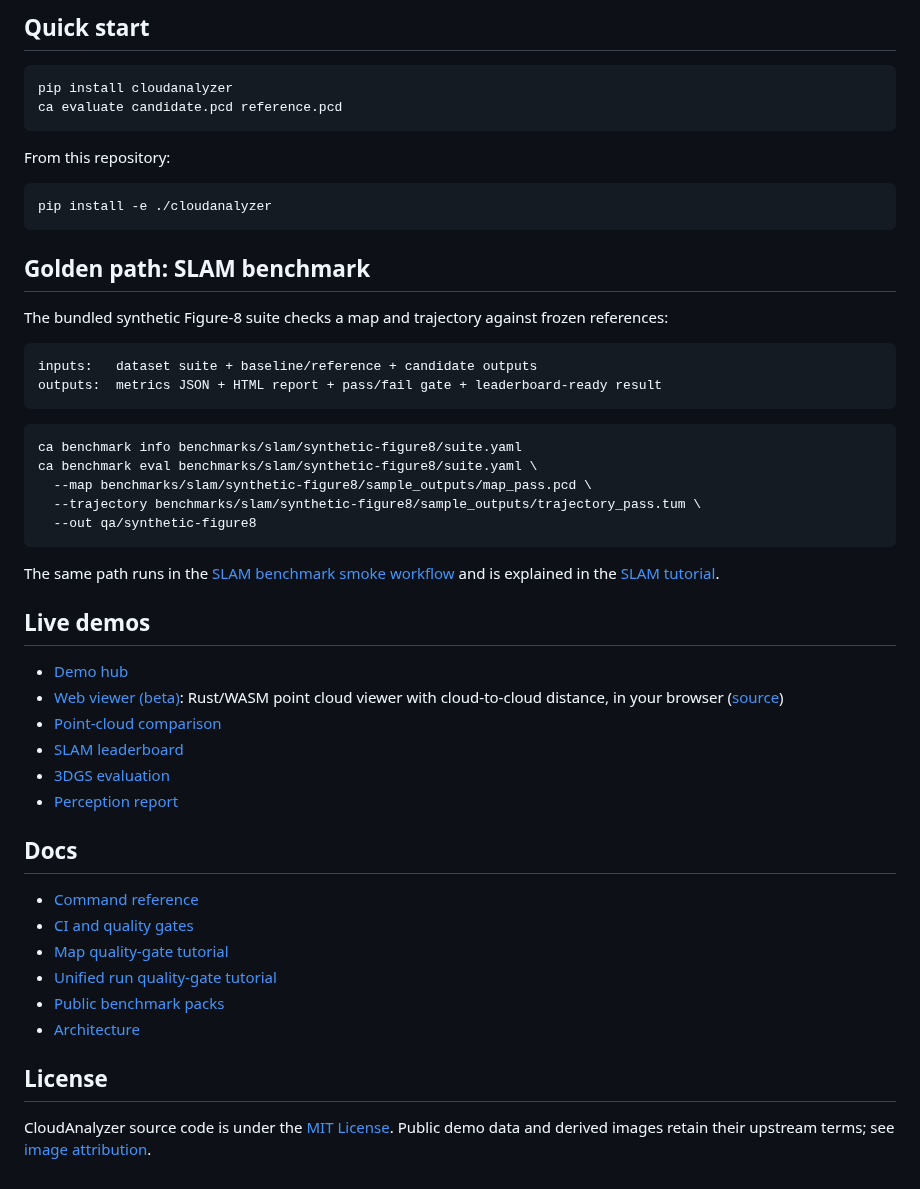
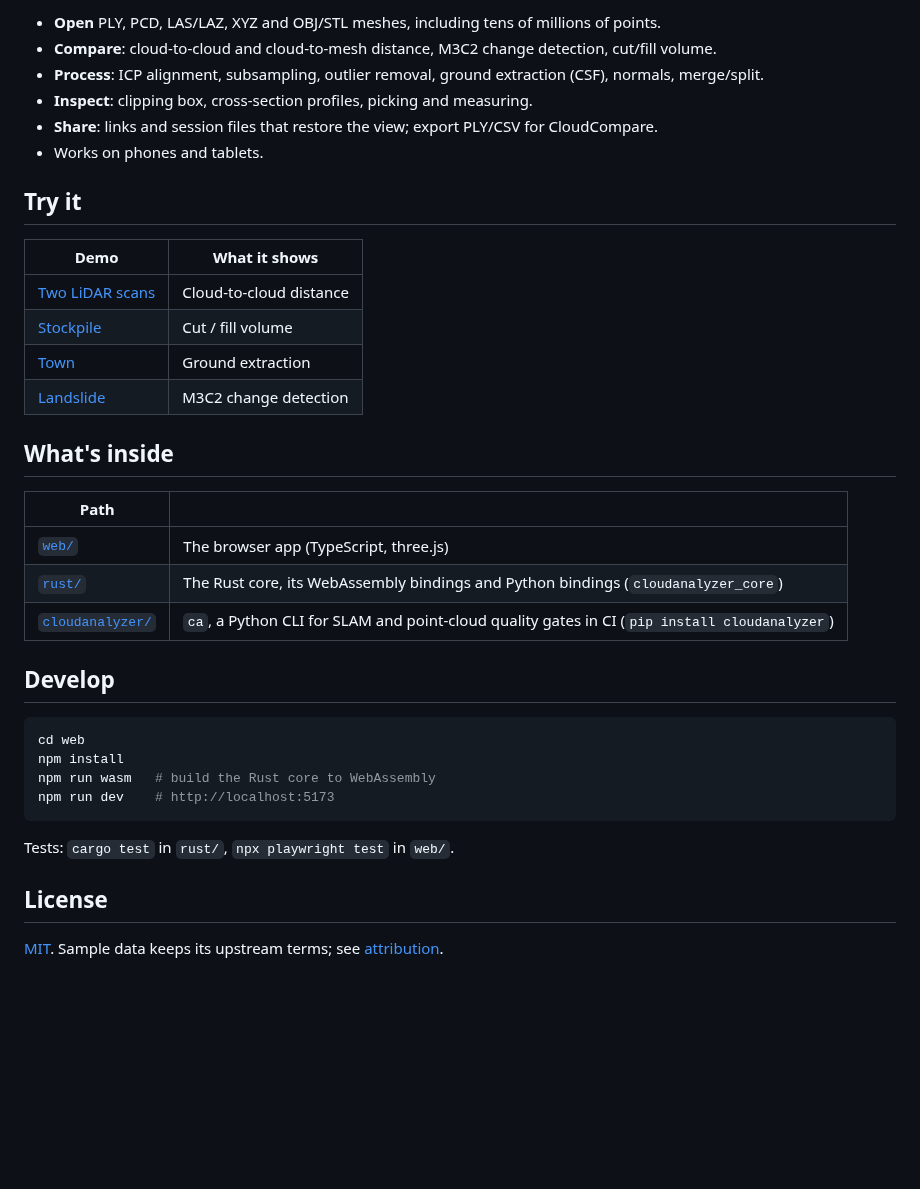
Before and after one commit to rsasaki0109/CloudAnalyzer, a Markdown page: README.md, the part around one of its changes. Drawn GitHub-style; blank space fills up the shorter version.

````diff
--- a/README.md
+++ b/README.md
@@ -56,57 +17,39 @@ CloudAnalyzer turns SLAM, LiDAR, point-cloud, perception, and 3DGS outputs into
 
-## Quick start
+- **Open** PLY, PCD, LAS/LAZ, XYZ and OBJ/STL meshes, including tens of millions of points.
+- **Compare**: cloud-to-cloud and cloud-to-mesh distance, M3C2 change detection, cut/fill volume.
+- **Process**: ICP alignment, subsampling, outlier removal, ground extraction (CSF), normals, merge/split.
+- **Inspect**: clipping box, cross-section profiles, picking and measuring.
+- **Share**: links and session files that restore the view; export PLY/CSV for CloudCompare.
+- Works on phones and tablets.
 
-```bash
-pip install cloudanalyzer
-ca evaluate candidate.pcd reference.pcd
+## Try it
+
+| Demo | What it shows |
+|---|---|
+| [Two LiDAR scans](https://rsasaki0109.github.io/CloudAnalyzer/app/?demo=c2c) | Cloud-to-cloud distance |
+| [Stockpile](https://rsasaki0109.github.io/CloudAnalyzer/app/?demo=volume) | Cut / fill volume |
+| [Town](https://rsasaki0109.github.io/CloudAnalyzer/app/?demo=ground) | Ground extraction |
+| [Landslide](https://rsasaki0109.github.io/CloudAnalyzer/app/?demo=m3c2) | M3C2 change detection |
+
+## What's inside
+
+| Path | |
+|---|---|
+| [`web/`](web/) | The browser app (TypeScript, three.js) |
+| [`rust/`](rust/) | The Rust core, its WebAssembly bindings and Python bindings (`cloudanalyzer_core`) |
+| [`cloudanalyzer/`](cloudanalyzer/) | `ca`, a Python CLI for SLAM and point-cloud quality gates in CI (`pip install cloudanalyzer`) |
+
+## Develop
+
+```sh
+cd web
+npm install
+npm run wasm   # build the Rust core to WebAssembly
+npm run dev    # http://localhost:5173
 ```
 
-From this repository:
-
-```bash
-pip install -e ./cloudanalyzer
-```
-
-## Golden path: SLAM benchmark
-
-The bundled synthetic Figure-8 suite checks a map and trajectory against frozen
-references:
-
-```text
-inputs:   dataset suite + baseline/reference + candidate outputs
-outputs:  metrics JSON + HTML report + pass/fail gate + leaderboard-ready result
-```
-
-```bash
-ca benchmark info benchmarks/slam/synthetic-figure8/suite.yaml
-ca benchmark eval benchmarks/slam/synthetic-figure8/suite.yaml \
-  --map benchmarks/slam/synthetic-figure8/sample_outputs/map_pass.pcd \
-  --trajectory benchmarks/slam/synthetic-figure8/sample_outputs/trajectory_pass.tum \
-  --out qa/synthetic-figure8
-```
-
-The same path runs in the [SLAM benchmark smoke workflow](.github/workflows/slam-benchmark-smoke.yml)
-and is explained in the [SLAM tutorial](docs/tutorial-slam-benchmark.md).
-
-## Live demos
-
-- [Demo hub](https://rsasaki0109.github.io/CloudAnalyzer/)
-- [Web viewer (beta)](https://rsasaki0109.github.io/CloudAnalyzer/app/): Rust/WASM point cloud viewer with cloud-to-cloud distance, in your browser ([source](web/))
-- [Point-cloud comparison](https://rsasaki0109.github.io/CloudAnalyzer/demo/compare/)
-- [SLAM leaderboard](https://rsasaki0109.github.io/CloudAnalyzer/leaderboard/)
-- [3DGS evaluation](https://rsasaki0109.github.io/CloudAnalyzer/demo/3dgs/)
-- [Perception report](https://rsasaki0109.github.io/CloudAnalyzer/demo/perception/)
-
-## Docs
-
-- [Command reference](docs/commands/)
-- [CI and quality gates](docs/ci.md)
-- [Map quality-gate tutorial](docs/tutorial-map-quality-gate.md)
-- [Unified run quality-gate tutorial](docs/tutorial-run-quality-gate.md)
-- [Public benchmark packs](benchmarks/public/README.md)
-- [Architecture](docs/architecture.md)
+Tests: `cargo test` in `rust/`, `npx playwright test` in `web/`.
 
 ## License
 
-CloudAnalyzer source code is under the [MIT License](LICENSE). Public demo data
-and derived images retain their upstream terms; see [image attribution](docs/images/ATTRIBUTION.md).
+[MIT](LICENSE). Sample data keeps its upstream terms; see [attribution](web/public/samples/ATTRIBUTION.md).
````
Also changed, not shown: other parts of README.md (+8 -47 lines), cloudanalyzer/README.md (+4 -1 lines), docs/images/web-viewer.png (added), 2 other files.
